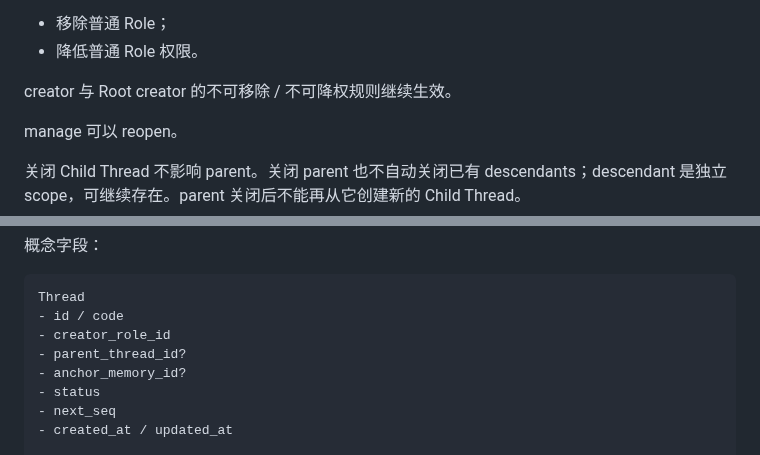
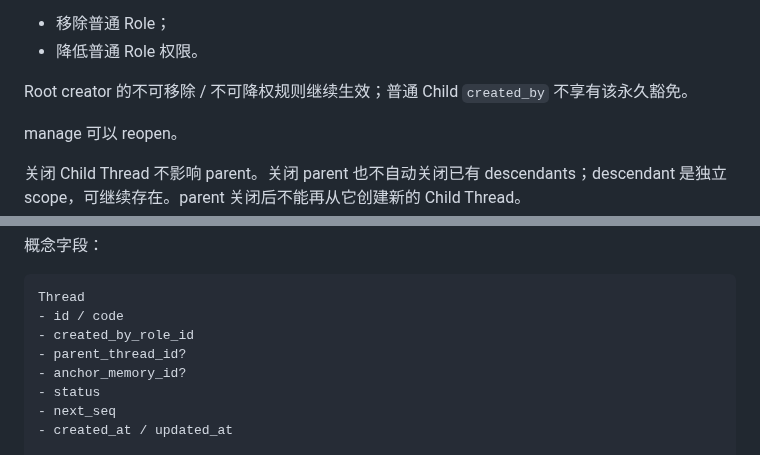
Before and after one commit to samelabs/Kungfu, a Markdown page: docs/thread-prd.md, 2 parts joined by grey strips. Drawn GitHub-style.

````diff
--- a/docs/thread-prd.md
+++ b/docs/thread-prd.md
@@ -310,7 +316,7 @@ Thread 只有：
 - 移除普通 Role；
 - 降低普通 Role 权限。
 
-creator 与 Root creator 的不可移除 / 不可降权规则继续生效。
+Root creator 的不可移除 / 不可降权规则继续生效；普通 Child `created_by` 不享有该永久豁免。
 
 manage 可以 reopen。
 
@@ -451,7 +458,7 @@ Thread 的 parent / anchor 是 Thread 自身关系，不另造 Subthread 对象
 ```
 Thread
 - id / code
-- creator_role_id
+- created_by_role_id
 - parent_thread_id?
 - anchor_memory_id?
 - status
````
Also changed, not shown: other parts of docs/thread-prd.md (+32 -25 lines).
